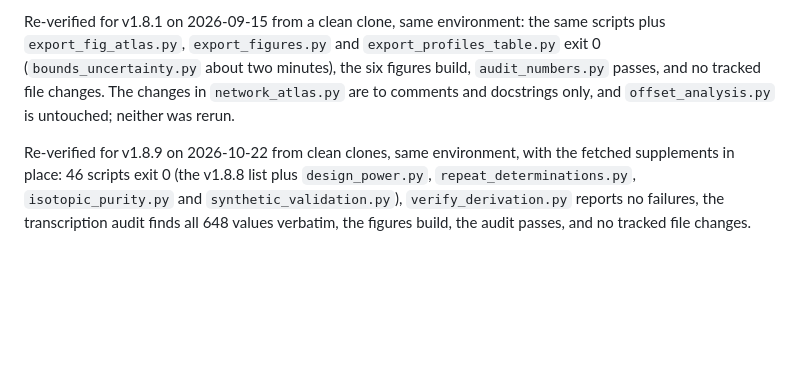
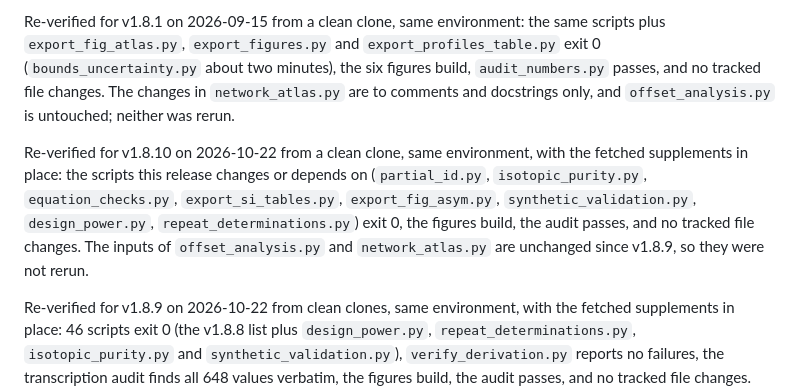
Before and after one commit to ProfessorDong/kie-identifiability, a Markdown page: README.md, the part around the change. Rendered like a GitHub page; blank space fills up the shorter version.

Commit message:
Record the v1.8.10 re-verification

```diff
--- a/README.md
+++ b/README.md
@@ -632,6 +632,14 @@ the six figures build, `audit_numbers.py` passes, and no tracked file changes.
 The changes in `network_atlas.py` are to comments and docstrings only, and
 `offset_analysis.py` is untouched; neither was rerun.
 
+Re-verified for v1.8.10 on 2026-10-22 from a clean clone, same environment,
+with the fetched supplements in place: the scripts this release changes or
+depends on (`partial_id.py`, `isotopic_purity.py`, `equation_checks.py`,
+`export_si_tables.py`, `export_fig_asym.py`, `synthetic_validation.py`,
+`design_power.py`, `repeat_determinations.py`) exit 0, the figures build, the
+audit passes, and no tracked file changes. The inputs of `offset_analysis.py`
+and `network_atlas.py` are unchanged since v1.8.9, so they were not rerun.
+
 Re-verified for v1.8.9 on 2026-10-22 from clean clones, same environment, with
 the fetched supplements in place: 46 scripts exit 0 (the v1.8.8 list plus
 `design_power.py`, `repeat_determinations.py`, `isotopic_purity.py` and
```
